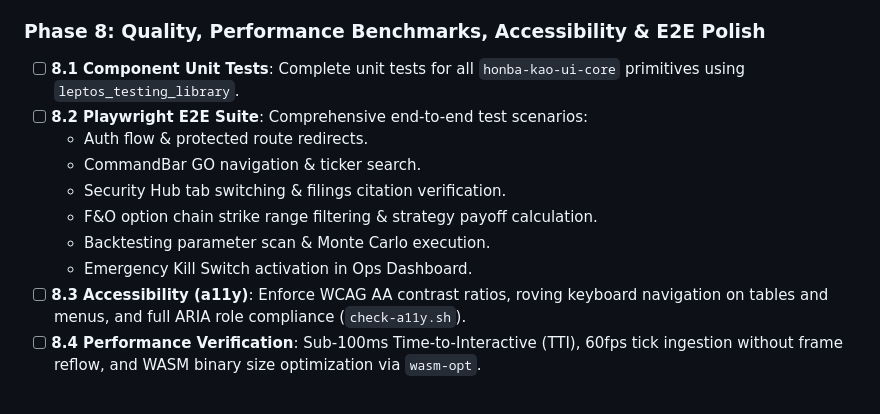
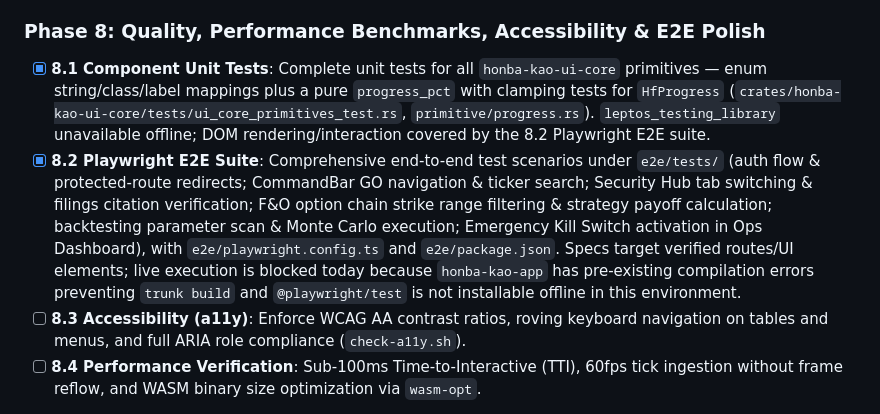
Before and after one commit to honba-labs/honba-kao, a Markdown page: plan.md, the part around the change. Rendered like a GitHub page.

Commit message:
docs(kao): plan.md mark Phase 8.1 & 8.2 complete
Record 8.1 (ui-core unit tests) and 8.2 (Playwright E2E suite) as done,
including the note that live E2E execution is blocked by pre-existing
honba-kao-app compilation errors and the offline unavailability of
@playwright/test.

```diff
--- a/plan.md
+++ b/plan.md
@@ -720,14 +720,8 @@ This revised roadmap replaces previous milestones with a sequenced migration to
 - [x] **7.5 MCP Integration**: Expose Honba tool catalog over Model Context Protocol (`honba-tamashii`) for Claude Code, Claude Desktop, and local LLM clients.
 
 ### Phase 8: Quality, Performance Benchmarks, Accessibility & E2E Polish
-- [ ] **8.1 Component Unit Tests**: Complete unit tests for all `honba-kao-ui-core` primitives using `leptos_testing_library`.
-- [ ] **8.2 Playwright E2E Suite**: Comprehensive end-to-end test scenarios:
-  - Auth flow & protected route redirects.
-  - CommandBar GO navigation & ticker search.
-  - Security Hub tab switching & filings citation verification.
-  - F&O option chain strike range filtering & strategy payoff calculation.
-  - Backtesting parameter scan & Monte Carlo execution.
-  - Emergency Kill Switch activation in Ops Dashboard.
+- [x] **8.1 Component Unit Tests**: Complete unit tests for all `honba-kao-ui-core` primitives — enum string/class/label mappings plus a pure `progress_pct` with clamping tests for `HfProgress` (`crates/honba-kao-ui-core/tests/ui_core_primitives_test.rs`, `primitive/progress.rs`). `leptos_testing_library` unavailable offline; DOM rendering/interaction covered by the 8.2 Playwright E2E suite.
+- [x] **8.2 Playwright E2E Suite**: Comprehensive end-to-end test scenarios under `e2e/tests/` (auth flow & protected-route redirects; CommandBar GO navigation & ticker search; Security Hub tab switching & filings citation verification; F&O option chain strike range filtering & strategy payoff calculation; backtesting parameter scan & Monte Carlo execution; Emergency Kill Switch activation in Ops Dashboard), with `e2e/playwright.config.ts` and `e2e/package.json`. Specs target verified routes/UI elements; live execution is blocked today because `honba-kao-app` has pre-existing compilation errors preventing `trunk build` and `@playwright/test` is not installable offline in this environment.
 - [ ] **8.3 Accessibility (a11y)**: Enforce WCAG AA contrast ratios, roving keyboard navigation on tables and menus, and full ARIA role compliance (`check-a11y.sh`).
 - [ ] **8.4 Performance Verification**: Sub-100ms Time-to-Interactive (TTI), 60fps tick ingestion without frame reflow, and WASM binary size optimization via `wasm-opt`.
 
```
